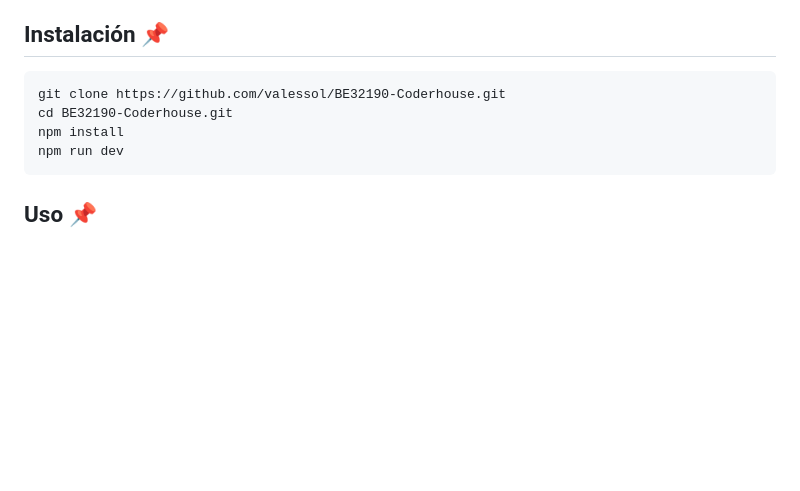
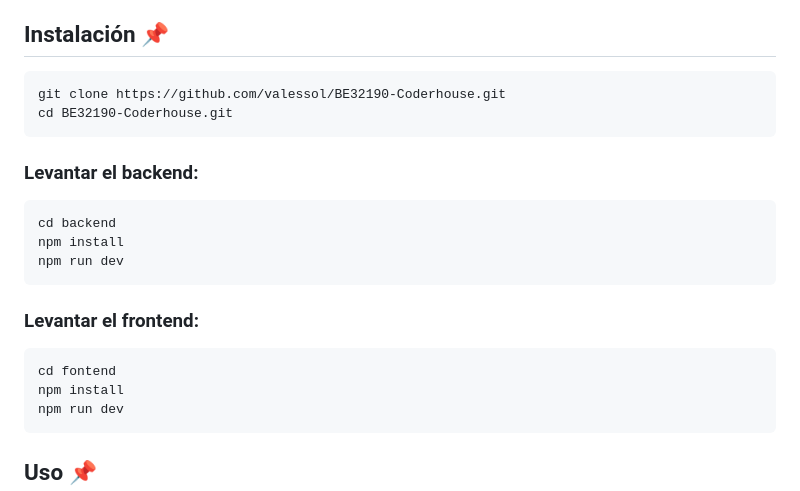
Before and after one commit to valessol/BE32190-Coderhouse, a Markdown page: README.md, the part around the change. GitHub-like rendering; blank space fills up the shorter version.

````diff
--- a/README.md
+++ b/README.md
@@ -46,10 +46,20 @@
 El flujo de un usuario dentro de la aplicación considera que el mismo puede interactuar por la página de productos (inicio), así como el detalle de los mismos sin autenticarse. Sin embargo, para el acceso a las rutas protegidas (agregar productos, editar el carrito o eliminar productos del carrito), éste deberá primero loguearse (o registrarse).
 
 ## Instalación 📌
-
 ```
 git clone https://github.com/valessol/BE32190-Coderhouse.git
 cd BE32190-Coderhouse.git
+```
+
+### Levantar el backend:
+```
+cd backend
+npm install
+npm run dev
+```
+### Levantar el frontend:
+```
+cd fontend
 npm install
 npm run dev
 ```
````
